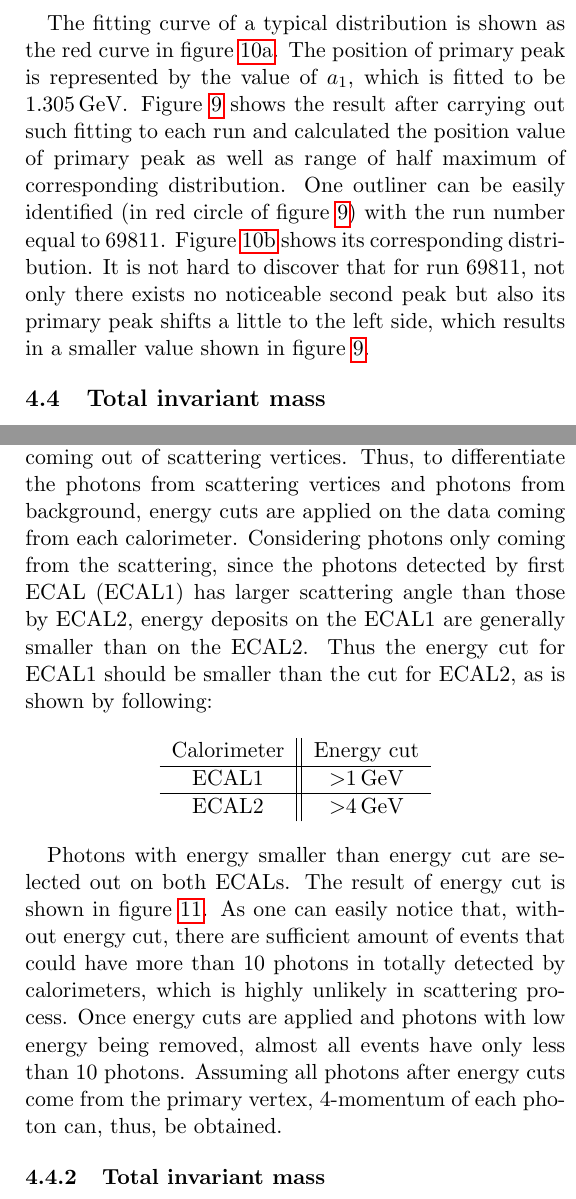
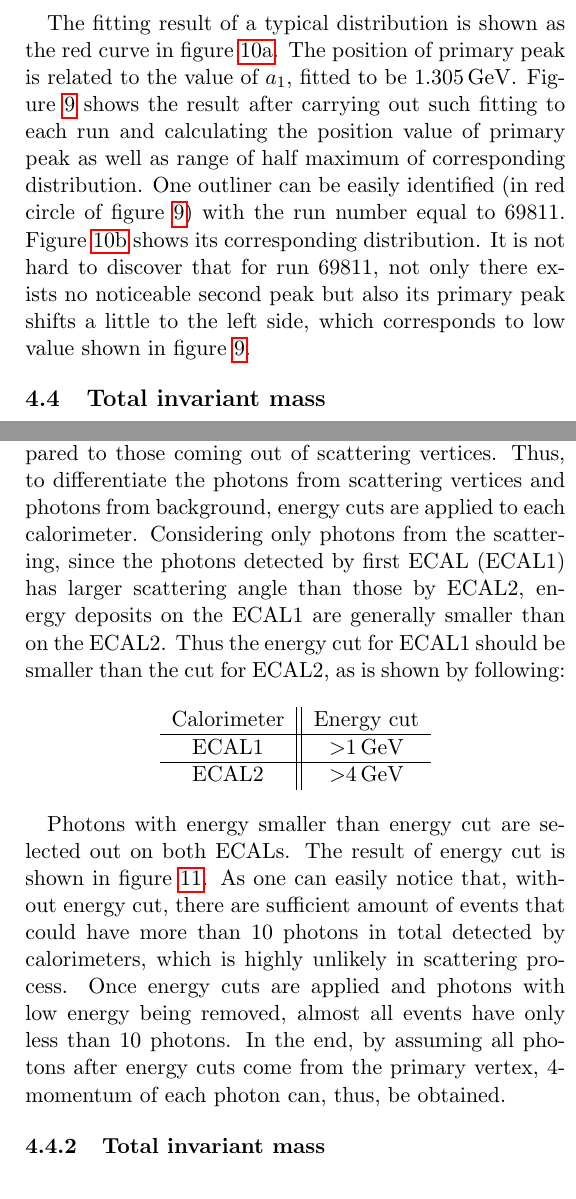
Before and after one commit to Edwin96wang/CompassIntern, a LaTeX paper (report/main.tex, which reads report/chapters/analysis.tex): two parts of the columns of pages 7 and 8 of 14, joined at a grey line, cut so that both start at the same text. Compiled offline with pdfLaTeX.

Commit message:
update report 31/10

```diff
--- a/report/chapters/analysis.tex
+++ b/report/chapters/analysis.tex
@@ -93,7 +93,7 @@ where $\mathcal{N}(\mu,\sigma^2)$ represents the Gaussian distribution with mean
 
 
 
-The fitting curve of a typical distribution is shown as the red curve in figure \ref{fig:Three_pion_mass_fitting}. The position of primary peak is represented by the value of $a_1$, which is fitted to be \SI{1.305}{\giga\electronvolt}. Figure \ref{fig:Three_pion_mass_Graph} shows the result after carrying out such fitting to each run and calculated the position value of primary peak as well as range of half maximum of corresponding distribution. One outliner can be easily identified (in red circle of figure \ref{fig:Three_pion_mass_Graph}) with the run number equal to 69811. Figure \ref{fig:Three_pion_mass_69811} shows its corresponding distribution. It is not hard to discover that for run 69811, not only there exists no noticeable second peak but also its primary peak shifts a little to the left side, which results in a smaller value shown in figure \ref{fig:Three_pion_mass_Graph}.
+The fitting result of a typical distribution is shown as the red curve in figure \ref{fig:Three_pion_mass_fitting}. The position of primary peak is related to the value of $a_1$, fitted to be \SI{1.305}{\giga\electronvolt}. Figure \ref{fig:Three_pion_mass_Graph} shows the result after carrying out such fitting to each run and calculating the position value of primary peak as well as range of half maximum of corresponding distribution. One outliner can be easily identified (in red circle of figure \ref{fig:Three_pion_mass_Graph}) with the run number equal to 69811. Figure \ref{fig:Three_pion_mass_69811} shows its corresponding distribution. It is not hard to discover that for run 69811, not only there exists no noticeable second peak but also its primary peak shifts a little to the left side, which corresponds to low value shown in figure \ref{fig:Three_pion_mass_Graph}.
 \subsection{Total invariant mass}
 The next parameter worth investigating is the invariant mass of all out-going particles, a.k.a out-going pions and photons. The four-momentum of pions can be obtained as in the same way as in previous subsection. To obtain the four-momentum of photons, energy cuts are applied differently to two electromagnetic calorimeters (ECAL) and remaining photons are all assumed to come from primary vertex.
 \subsubsection{Photon energy cut}
@@ -103,7 +103,7 @@ The next parameter worth investigating is the invariant mass of all out-going pa
 	\caption{Effect of energy cut of photons. On the x axis is the number of photons captured by both ECALS and on the y axis shows the number of events (entries) which have corresponding photon numbers. Blue line is the histogram of events without photon energy cut and red line events with photon energy cut. As can be seen easily that number of events with small number of photons are increased significantly after energy cut.}
 	\label{fig:photon_energy_cut}
 \end{figure}
-As has been discussed in subsection \ref{subsec:photon}, photons can also be emitted during the interaction. Different from the charged pions, which can leave tracks in tracking detector via ionization, photon has no charge and no track can be found. The only way to identify photons is by its energy deposits in ECAL. However, ECAL can only gives the energy of each photon and the direction of its momentum cannot be determined by any detectors in COMPASS experiment. Thus, the vertex which photon comes from cannot be determined neither. On the other hand, photons captured by ECALs could also come from the background instead of scattering vertex. Photons from background are mainly generated by bremsstrahlung between beam particles or outgoing pions and the material of detectors. Nevertheless, those background photons usually have a very small energy compared to those coming out of scattering vertices. Thus, to differentiate the photons from scattering vertices and photons from background, energy cuts are applied on the data coming from each calorimeter. Considering photons only coming from the scattering, since the photons detected by first ECAL (ECAL1) has larger scattering angle than those by ECAL2, energy deposits on the ECAL1 are generally smaller than on the ECAL2. Thus the energy cut for ECAL1 should be smaller than the cut for ECAL2, as is shown by following:
+As has been discussed in subsection \ref{subsec:photon}, photons can also be emitted during the interaction. Different from the charged pions, which can leave tracks in tracking detector via ionization, photon has no charge and, therefore, no track can be found. The only way to identify photons is by its energy deposits in ECAL. However, ECAL can only gives the energy of each photon and the direction of its momentum cannot be determined by any detectors in COMPASS experiment. Thus, the vertex which photon comes from cannot be determined neither. On the other hand, photons captured by ECALs could also come from the background instead of scattering vertex. Photons from background are mainly generated by bremsstrahlung between beam particles or outgoing pions and the material of detectors. Nevertheless, those background photons usually have a very small energy compared to those coming out of scattering vertices. Thus, to differentiate the photons from scattering vertices and photons from background, energy cuts are applied to each calorimeter. Considering only photons from the scattering, since the photons detected by first ECAL (ECAL1) has larger scattering angle than those by ECAL2, energy deposits on the ECAL1 are generally smaller than on the ECAL2. Thus the energy cut for ECAL1 should be smaller than the cut for ECAL2, as is shown by following:
 
 \begin{center}
 	\begin{tabular}{c||c}
@@ -117,7 +117,7 @@ As has been discussed in subsection \ref{subsec:photon}, photons can also be emi
 
 
 
-Photons with energy smaller than energy cut are selected out on both ECALs. The result of energy cut is shown in figure \ref{fig:photon_energy_cut}. As one can easily notice that, without energy cut, there are sufficient amount of events that could have more than 10 photons in totally detected by calorimeters, which is highly unlikely in scattering process. Once energy cuts are applied and photons with low energy being removed, almost all events have only less than 10 photons. Assuming all photons after energy cuts come from the primary vertex, 4-momentum of each photon can, thus, be obtained.
+Photons with energy smaller than energy cut are selected out on both ECALs. The result of energy cut is shown in figure \ref{fig:photon_energy_cut}. As one can easily notice that, without energy cut, there are sufficient amount of events that could have more than 10 photons in total detected by calorimeters, which is highly unlikely in scattering process. Once energy cuts are applied and photons with low energy being removed, almost all events have only less than 10 photons. In the end, by assuming all photons after energy cuts come from the primary vertex, 4-momentum of each photon can, thus, be obtained.
 \subsubsection{Total invariant mass}
 \begin{figure}[!b]
 	\centering
```
Also changed, not shown: report/chapters/analysis.tex (4 more changed lines), 4 other files.
